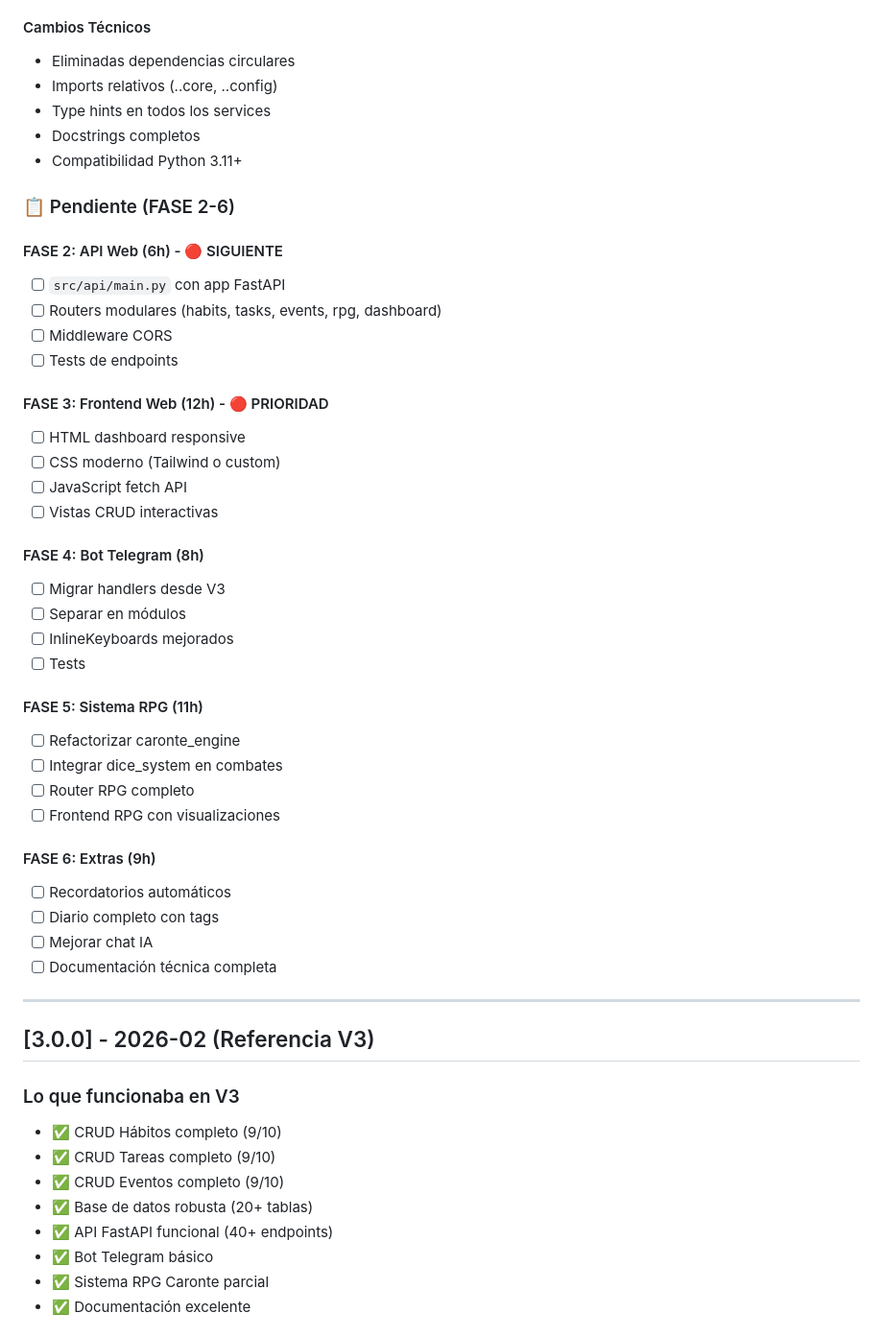
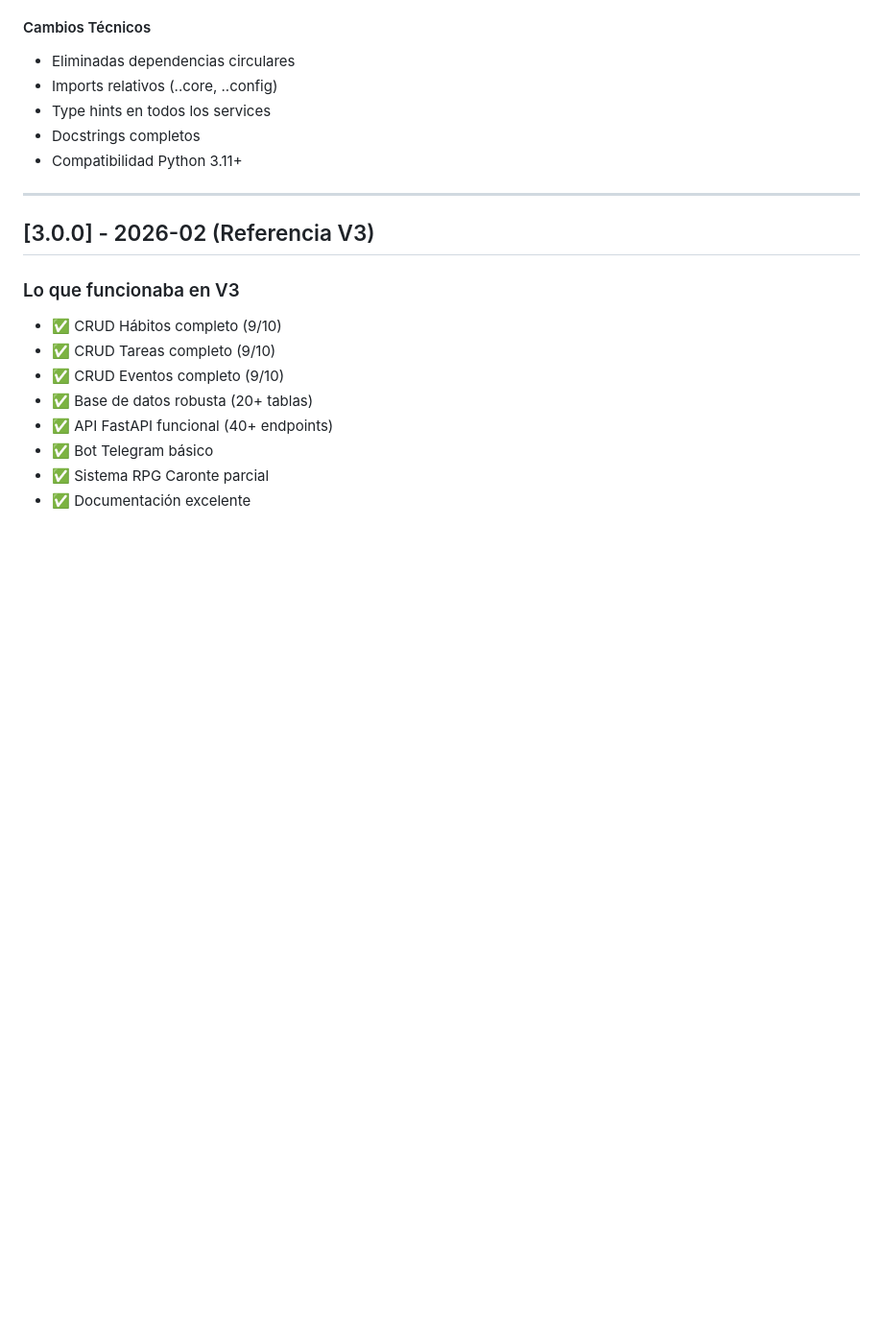
Before and after one commit to alvarofernandezmota-tech/life-assistant-v4, a Markdown page: CHANGELOG.md, the part around one of its changes. Shown at 96% size. GitHub-like rendering; blank space fills up the shorter version.

```diff
--- a/CHANGELOG.md
+++ b/CHANGELOG.md
@@ -91,38 +164,6 @@ Todos los cambios importantes del proyecto se documentan aquí.
 - Docstrings completos
 - Compatibilidad Python 3.11+
 
-### 📋 Pendiente (FASE 2-6)
-
-#### FASE 2: API Web (6h) - 🔴 SIGUIENTE
-- [ ] `src/api/main.py` con app FastAPI
-- [ ] Routers modulares (habits, tasks, events, rpg, dashboard)
-- [ ] Middleware CORS
-- [ ] Tests de endpoints
-
-#### FASE 3: Frontend Web (12h) - 🔴 PRIORIDAD
-- [ ] HTML dashboard responsive
-- [ ] CSS moderno (Tailwind o custom)
-- [ ] JavaScript fetch API
-- [ ] Vistas CRUD interactivas
-
-#### FASE 4: Bot Telegram (8h)
-- [ ] Migrar handlers desde V3
-- [ ] Separar en módulos
-- [ ] InlineKeyboards mejorados
-- [ ] Tests
-
-#### FASE 5: Sistema RPG (11h)
-- [ ] Refactorizar caronte_engine
-- [ ] Integrar dice_system en combates
-- [ ] Router RPG completo
-- [ ] Frontend RPG con visualizaciones
-
-#### FASE 6: Extras (9h)
-- [ ] Recordatorios automáticos
-- [ ] Diario completo con tags
-- [ ] Mejorar chat IA
-- [ ] Documentación técnica completa
-
 ---
 
 ## [3.0.0] - 2026-02 (Referencia V3)
```
Also changed, not shown: other parts of CHANGELOG.md (+88 -0 lines).
